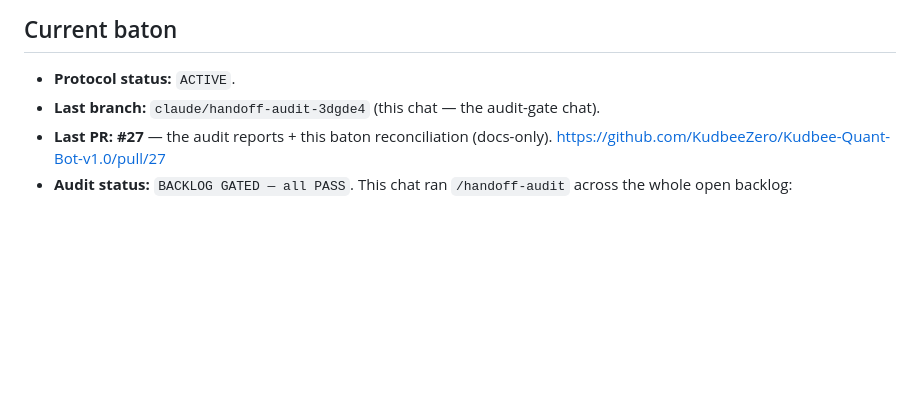
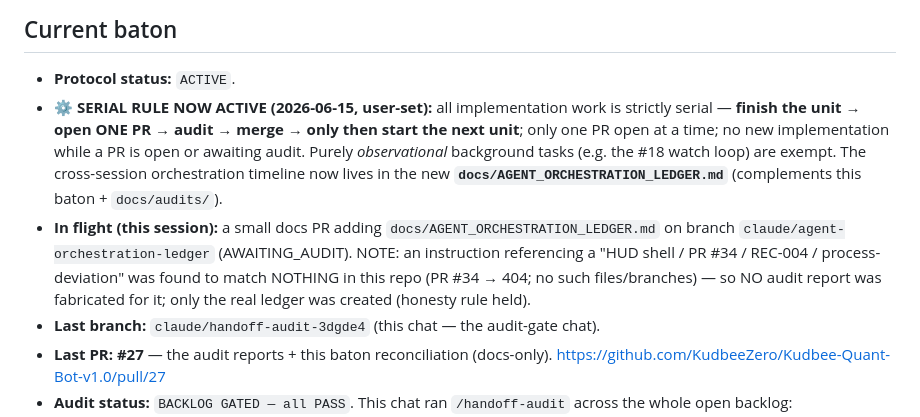
Before and after one commit to KudbeeZero/Kudbee-Quant-Bot-v1.0, a Markdown page: docs/HANDOFF.md, the part around the change. GitHub-like rendering; blank space fills up the shorter version.

```diff
--- a/docs/HANDOFF.md
+++ b/docs/HANDOFF.md
@@ -7,6 +7,17 @@
 ## Current baton
 
 - **Protocol status:** `ACTIVE`.
+- **⚙️ SERIAL RULE NOW ACTIVE (2026-06-15, user-set):** all implementation work is
+  strictly serial — **finish the unit → open ONE PR → audit → merge → only then start
+  the next unit**; only one PR open at a time; no new implementation while a PR is open
+  or awaiting audit. Purely *observational* background tasks (e.g. the #18 watch loop)
+  are exempt. The cross-session orchestration timeline now lives in the new
+  **`docs/AGENT_ORCHESTRATION_LEDGER.md`** (complements this baton + `docs/audits/`).
+- **In flight (this session):** a small docs PR adding `docs/AGENT_ORCHESTRATION_LEDGER.md`
+  on branch `claude/agent-orchestration-ledger` (AWAITING_AUDIT). NOTE: an instruction
+  referencing a "HUD shell / PR #34 / REC-004 / process-deviation" was found to match
+  NOTHING in this repo (PR #34 → 404; no such files/branches) — so NO audit report was
+  fabricated for it; only the real ledger was created (honesty rule held).
 - **Last branch:** `claude/handoff-audit-3dgde4` (this chat — the audit-gate chat).
 - **Last PR:** **#27** — the audit reports + this baton reconciliation (docs-only).
   https://github.com/KudbeeZero/Kudbee-Quant-Bot-v1.0/pull/27
```
Also changed, not shown: docs/AGENT_ORCHESTRATION_LEDGER.md (added, +77 -0 lines), docs/audits/claude-agent-orchestration-ledger.md (added, +56 -0 lines).
